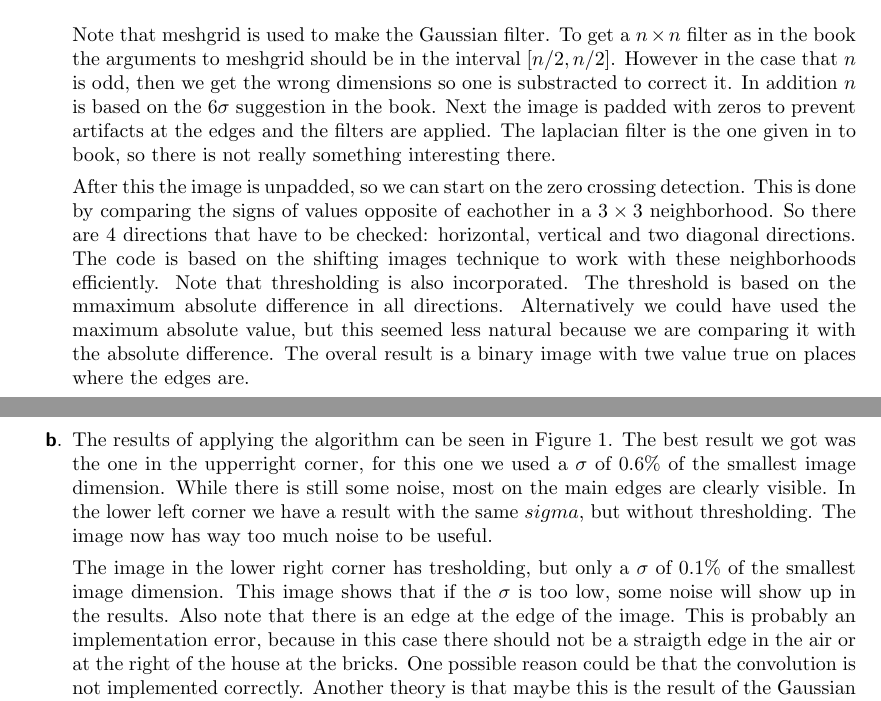
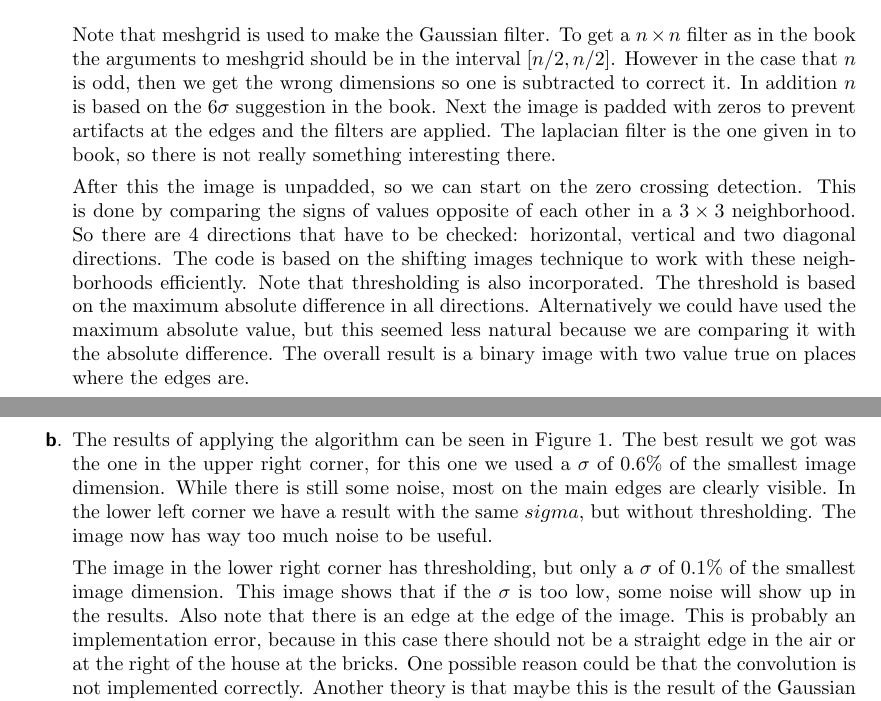
Before and after one commit to KlaasYK/ip15, a LaTeX document (lab5report/report.tex): two parts of pages 2 and 3 of 8, joined at a grey line, cut so that both start at the same text. The pictures show the PDF file lab5report/report.pdf that the author committed with the source.

Commit message:
Fix typos

```diff
--- a/lab5report/report.tex
+++ b/lab5report/report.tex
@@ -65,30 +65,30 @@
 \lstinputlisting{../lab5ex1/IPMarrHildreth.m}
     Note that meshgrid is used to make the Gaussian filter.
     To get a $n\times n$ filter as in the book the arguments to meshgrid should be in the interval $[n/2, n/2]$.
-    However in the case that $n$ is odd, then we get the wrong dimensions so one is substracted to correct it.
+    However in the case that $n$ is odd, then we get the wrong dimensions so one is subtracted to correct it.
     In addition $n$ is based on the $6\sigma$ suggestion in the book.
     Next the image is padded with zeros to prevent artifacts at the edges and the filters are applied.
     The laplacian filter is the one given in to book, so there is not really something interesting there.
 
     After this the image is unpadded, so we can start on the zero crossing detection.
-    This is done by comparing the signs of values opposite of eachother in a $3\times 3$ neighborhood.
+    This is done by comparing the signs of values opposite of each other in a $3\times 3$ neighborhood.
     So there are 4 directions that have to be checked: horizontal, vertical and two diagonal directions.
     The code is based on the shifting images technique to work with these neighborhoods efficiently.
     Note that thresholding is also incorporated.
-    The threshold is based on the mmaximum absolute difference in all directions.
+    The threshold is based on the maximum absolute difference in all directions.
     Alternatively we could have used the maximum absolute value, but this seemed less natural because we are comparing it with the absolute difference.
-    The overal result is a binary image with twe value true on places where the edges are.
+    The overall result is a binary image with two value true on places where the edges are.
 \item
     The results of applying the algorithm can be seen in Figure \ref{fig:marrhil}.
-    The best result we got was the one in the upperright corner, for this one we used a $\sigma$ of $0.6\%$ of the smallest image dimension.
+    The best result we got was the one in the upper right corner, for this one we used a $\sigma$ of $0.6\%$ of the smallest image dimension.
     While there is still some noise, most on the main edges are clearly visible.
     In the lower left corner we have a result with the same $sigma$, but without thresholding.
     The image now has way too much noise to be useful.
 
-    The image in the lower right corner has tresholding, but only a $\sigma$ of $0.1\%$ of the smallest image dimension.
+    The image in the lower right corner has thresholding, but only a $\sigma$ of $0.1\%$ of the smallest image dimension.
     This image shows that if the $\sigma$ is too low, some noise will show up in the results.
     Also note that there is an edge at the edge of the image.
-    This is probably an implementation error, because in this case there should not be a straigth edge in the air or at the right of the house at the bricks.
+    This is probably an implementation error, because in this case there should not be a straight edge in the air or at the right of the house at the bricks.
     One possible reason could be that the convolution is not implemented correctly.
     Another theory is that maybe this is the result of the Gaussian filter being cut off too much.
     Or maybe the Gaussian is not calculated correctly.
```
Also changed, not shown: lab5report/report.pdf, lab5report/report.tex (6 more changed lines).
